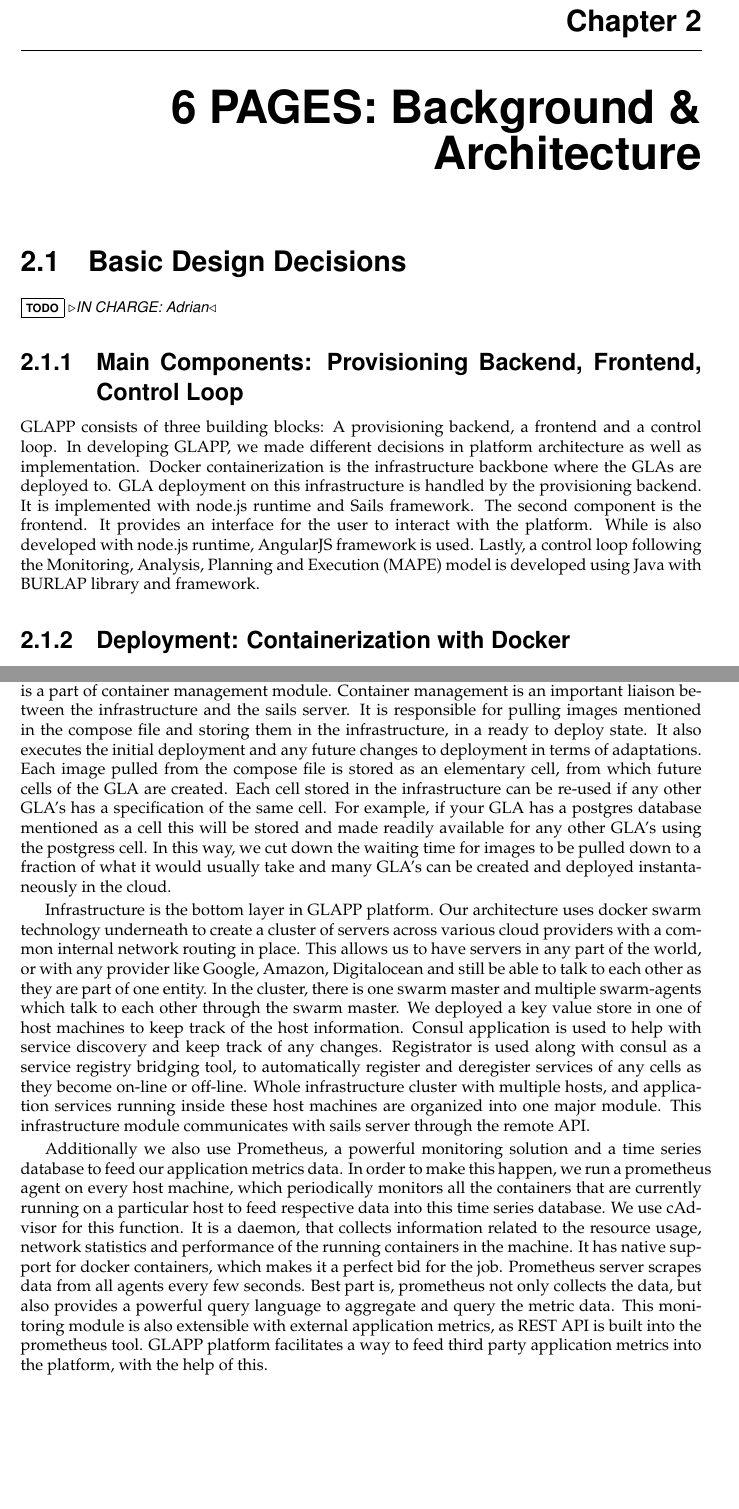
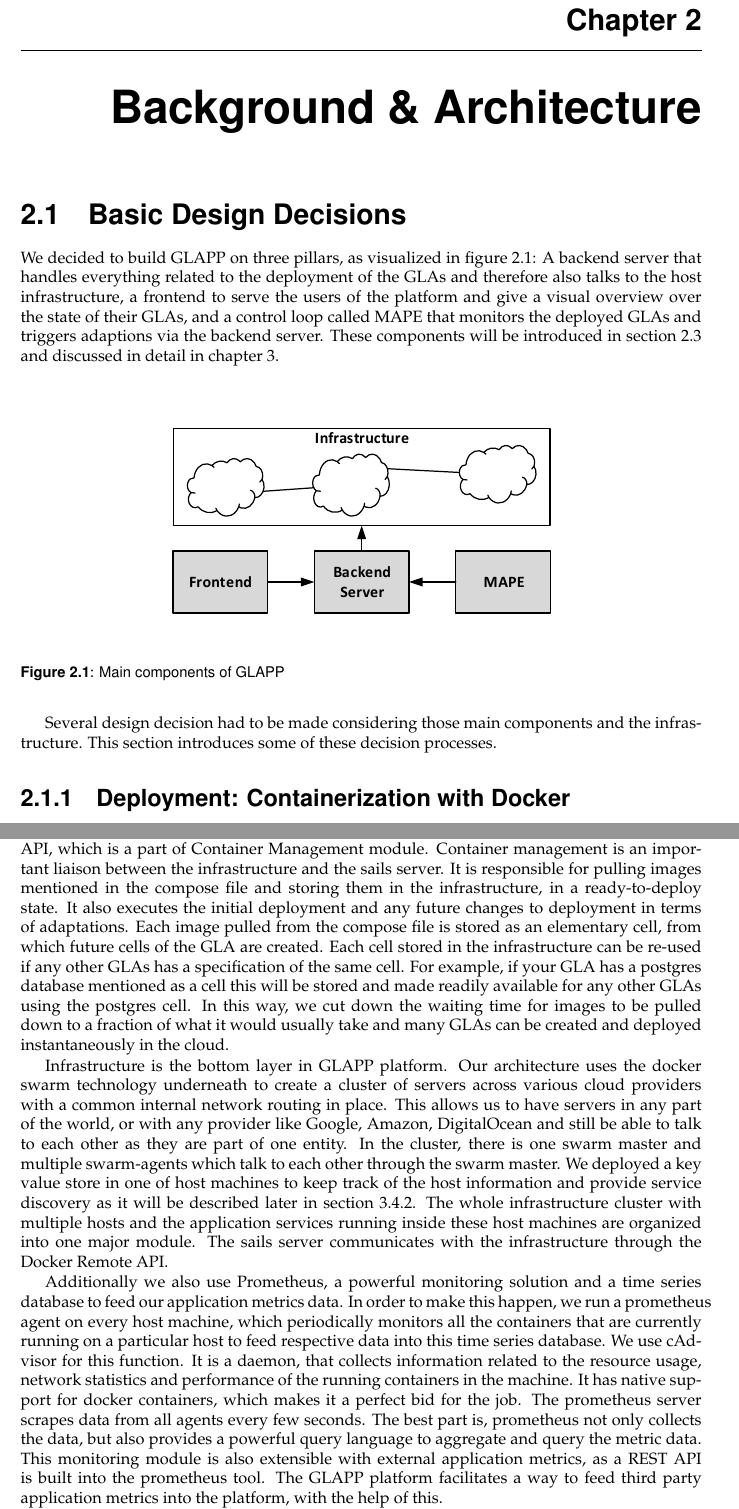
Before and after one commit to glapp/gla-sails, a LaTeX thesis (report/report_glapp.tex): two parts of pages 5 and 9 of 23, joined at a grey line, cut so that both start at the same text, the shorter picture padded with empty space. Compiled offline with pdfLaTeX.

Commit message:
- Added simple sketch of main components, turned this section into a chapter introduction - Read-through and modified several minor things including footnotes, spelling, etc.

```diff
--- a/report/report_glapp.tex
+++ b/report/report_glapp.tex
@@ -101,24 +101,35 @@ The report is concluded in chapter~\ref{ch:conclusion}.
 % NEW CHAPTER																						%
 % Remember to always use a new line for a new sentence! %
 %%%%%%%%%%%%%%%%%%%%%%%%%%%%%%%%%%%%%%%%%%%%%%%%%%%%%%%%%
-\chapter{6 PAGES: Background \& Architecture}\label{ch:background}
+\chapter{Background \& Architecture}\label{ch:background}
 
 %%%%%%%%%%%%%%%%%%%%%%%%%%%%%%%%%%%%%%%%%%%%%%%%%%%%%%%%%
 % NEW SECTION																						%
 %%%%%%%%%%%%%%%%%%%%%%%%%%%%%%%%%%%%%%%%%%%%%%%%%%%%%%%%%
 \section{Basic Design Decisions}
-\todo{IN CHARGE: Adrian}
 
-\subsection{Main Components: Provisioning Backend, Frontend, Control Loop}
-GLAPP consists of three building blocks: A provisioning backend, a frontend and a control loop.
-In developing GLAPP, we made different decisions in platform architecture as well as implementation.
-Docker containerization is the infrastructure backbone where the GLAs are deployed to.
-GLA deployment on this infrastructure is handled by the provisioning backend.
-It is implemented with node.js runtime and Sails framework.
-The second component is the frontend.
-It provides an interface for the user to interact with the platform.
-While is also developed with node.js runtime, AngularJS framework is used.
-Lastly, a control loop following the Monitoring, Analysis, Planning and Execution (MAPE) model is developed using Java with BURLAP library and framework.
+We decided to build GLAPP on three pillars, as visualized in figure~\ref{fig:simple}:
+A backend server that handles everything related to the deployment of the GLAs and therefore also talks to the host infrastructure, a frontend to serve the users of the platform and give a visual overview over the state of their GLAs, and a control loop called MAPE that monitors the deployed GLAs and triggers adaptions via the backend server. These components will be introduced in section~\ref{sec:detailedArchitecture} and discussed in detail in chapter~\ref{ch:components}.
+
+\begin{figure}[!ht]
+\centering
+	\includegraphics{simple_architecture.pdf}
+	\caption{Main components of GLAPP}
+	\label{fig:simple}
+\end{figure}
+
+Several design decision had to be made considering those main components and the infrastructure. This section introduces some of these decision processes.
+
+
+%GLAPP consists of three building blocks: A provisioning backend, a frontend and a control loop.
+%In developing GLAPP, we made different decisions in platform architecture as well as implementation.
+%Docker containerization is the infrastructure backbone where the GLAs are deployed to.
+%GLA deployment on this infrastructure is handled by the provisioning backend.
+%It is implemented with node.js runtime and Sails framework.
+%The second component is the frontend.
+%It provides an interface for the user to interact with the platform.
+%While is also developed with node.js runtime, AngularJS framework is used.
+%Lastly, a control loop following the Monitoring, Analysis, Planning and Execution (MAPE) model is developed using Java with BURLAP library and framework.
 
 \subsection{Deployment: Containerization with Docker}
 \subsubsection{Containerization vs. other virtualization methods:}
@@ -285,31 +294,33 @@ Docker Interpreter module will perform this task of analyzing the compose file a
 It creates the high level definition of the GLA, with its main organs and other important information.
 
-Database module is responsible for storing every piece of information related to the application, users, except the cell images themselves.
-This is handled by the docker remote API, which is a part of container management module. Container management is an important liaison between the infrastructure and the sails server.
-It is responsible for pulling images mentioned in the compose file and storing them in the infrastructure, in a ready to deploy state.
+The Database module is responsible for storing every piece of information related to the application, users, except the cell images themselves.
+This is handled by the docker remote API, which is a part of Container Management module.
+Container management is an important liaison between the infrastructure and the sails server.
+It is responsible for pulling images mentioned in the compose file and storing them in the infrastructure, in a ready-to-deploy state.
 It also executes the initial deployment and any future changes to deployment in terms of adaptations.
 Each image pulled from the compose file is stored as an elementary cell, from which future cells of the GLA are created.
-Each cell stored in the infrastructure can be re-used if any other GLA's has a specification of the same cell.
-For example, if your GLA has a postgres database mentioned as a cell this will be stored and made readily available for any other GLA's using the postgress cell.
-In this way, we cut down the waiting time for images to be pulled down to a fraction of what it would usually take and many GLA's can be created and deployed instantaneously in the cloud.
+Each cell stored in the infrastructure can be re-used if any other GLAs has a specification of the same cell.
+For example, if your GLA has a postgres database mentioned as a cell this will be stored and made readily available for any other GLAs using the postgres cell.
+In this way, we cut down the waiting time for images to be pulled down to a fraction of what it would usually take and many GLAs can be created and deployed instantaneously in the cloud.
 
 Infrastructure is the bottom layer in GLAPP platform.
-Our architecture uses docker swarm technology underneath to create a cluster of servers across various cloud providers with a common internal network routing in place.
-This allows us to have servers in any part of the world, or with any provider like Google, Amazon, Digitalocean and still be able to talk to each other as they are part of one entity.
+Our architecture uses the docker swarm technology underneath to create a cluster of servers across various cloud providers with a common internal network routing in place.
+This allows us to have servers in any part of the world, or with any provider like Google, Amazon, DigitalOcean and still be able to talk to each other as they are part of one entity.
 In the cluster, there is one swarm master and multiple swarm-agents which talk to each other through the swarm master.
-We deployed a key value store in one of host machines to keep track of the host information.
-Consul application is used to help with service discovery and keep track of any changes.
-Registrator is used along with consul as a service registry bridging tool, to automatically register and deregister services of any cells as they become on-line or off-line.
-Whole infrastructure cluster with multiple hosts, and application services running inside these host machines are organized into one major module.
-This infrastructure module communicates with sails server through the remote API.
+We deployed a key value store in one of host machines to keep track of the host information and provide service discovery as it will be described later in section~\ref{sec:supportingTools}.
+%%% This is covered later on
+%Consul application is used to help with service discovery and keep track of any changes.
+%Registrator is used along with consul as a service registry bridging tool, to automatically register and deregister services of any cells as they become on-line or off-line.
+The whole infrastructure cluster with multiple hosts and the application services running inside these host machines are organized into one major module.
+The sails server communicates with the infrastructure through the Docker Remote API.
 
 Additionally we also use Prometheus, a powerful monitoring solution and a time series database to feed our application metrics data.
 In order to make this happen, we run a prometheus agent on every host machine, which periodically monitors all the containers that are currently running on a particular host to feed respective data into this time series database.
 We use cAdvisor for this function.
 It is a daemon, that collects information related to the resource usage, network statistics and performance of the running containers in the machine.
 It has native support for docker containers, which makes it a perfect bid for the job.
-Prometheus server scrapes data from all agents every few seconds.
-Best part is, prometheus not only collects the data, but also provides a powerful query language to aggregate and query the metric data.
-This monitoring module is also extensible with external application metrics, as REST API is built into the prometheus tool.
-GLAPP platform facilitates a way to feed third party application metrics into the platform, with the help of this.
+The prometheus server scrapes data from all agents every few seconds.
+The best part is, prometheus not only collects the data, but also provides a powerful query language to aggregate and query the metric data.
+This monitoring module is also extensible with external application metrics, as a REST API is built into the prometheus tool.
+The GLAPP platform facilitates a way to feed third party application metrics into the platform, with the help of this.
 
```
Also changed, not shown: report/simple_architecture.pdf (added), report/report_glapp.tex (54 more changed lines), 2 other files.
